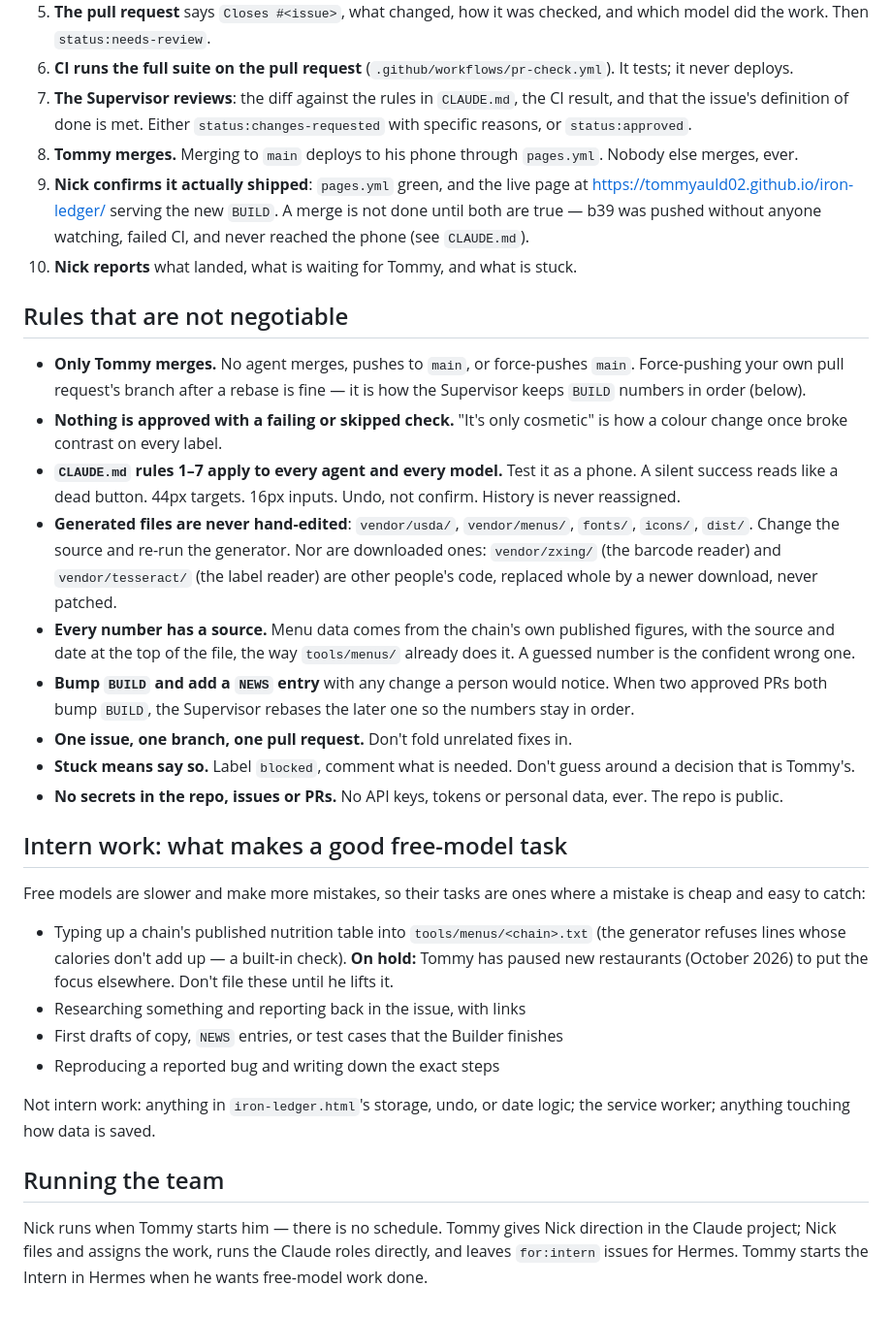
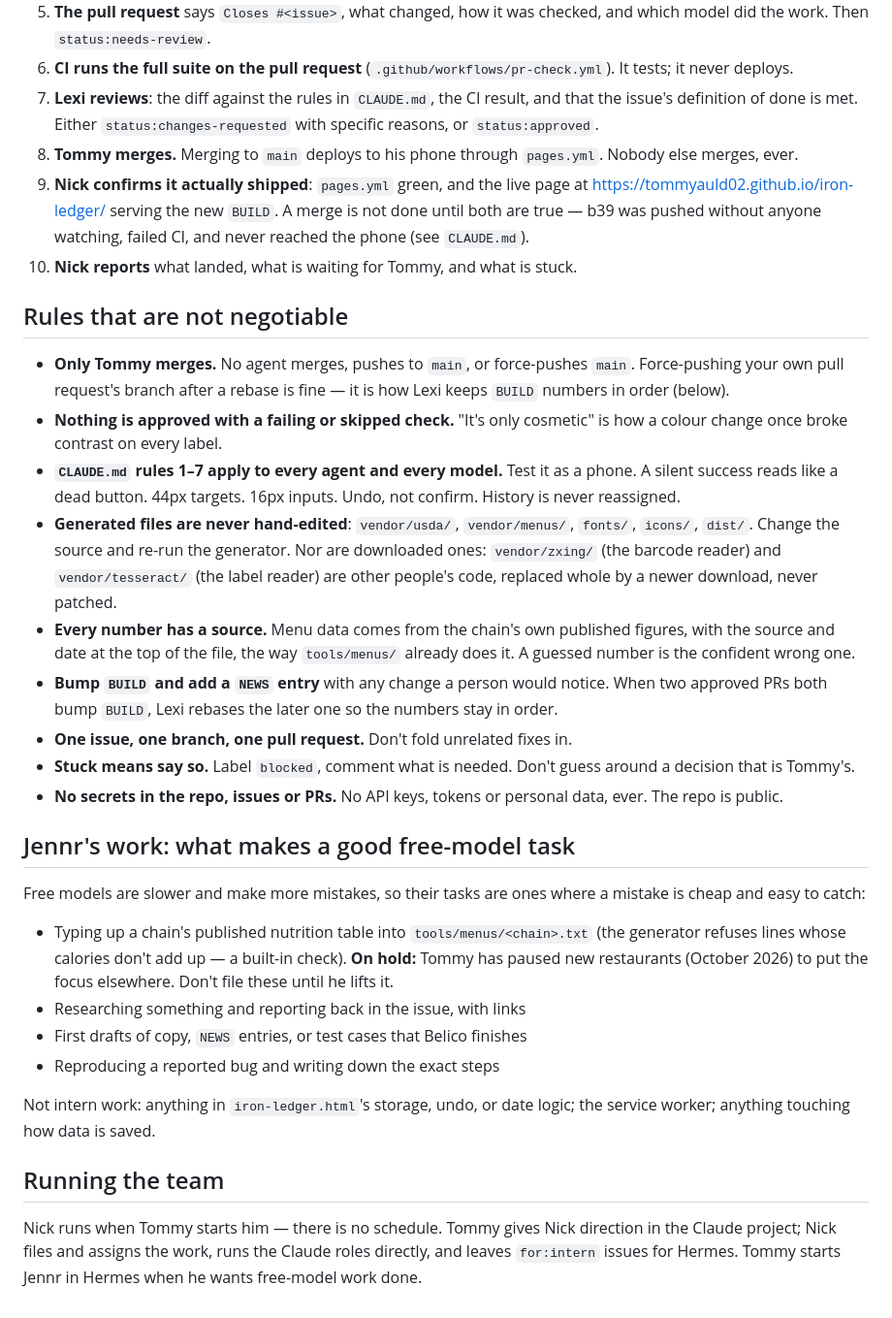
Before and after one commit to tommyauld02/iron-ledger, a Markdown page: TEAM.md, the part around one of its changes. Shown at 97% size. Rendered like a GitHub page.

```diff
--- a/TEAM.md
+++ b/TEAM.md
@@ -56,7 +67,7 @@ GitHub Issues are the to-do list. Labels say who a task is for and where it is.
    checked, and which model did the work. Then `status:needs-review`.
 6. **CI runs the full suite on the pull request** (`.github/workflows/pr-check.yml`).
    It tests; it never deploys.
-7. **The Supervisor reviews**: the diff against the rules in `CLAUDE.md`, the
+7. **Lexi reviews**: the diff against the rules in `CLAUDE.md`, the
    CI result, and that the issue's definition of done is met. Either
    `status:changes-requested` with specific reasons, or `status:approved`.
 8. **Tommy merges.** Merging to `main` deploys to his phone through
@@ -71,7 +82,7 @@ GitHub Issues are the to-do list. Labels say who a task is for and where it is.
 
 - **Only Tommy merges.** No agent merges, pushes to `main`, or force-pushes
   `main`. Force-pushing your own pull request's branch after a rebase is fine —
-  it is how the Supervisor keeps `BUILD` numbers in order (below).
+  it is how Lexi keeps `BUILD` numbers in order (below).
 - **Nothing is approved with a failing or skipped check.** "It's only
   cosmetic" is how a colour change once broke contrast on every label.
 - **`CLAUDE.md` rules 1–7 apply to every agent and every model.** Test it as
@@ -87,7 +98,7 @@ GitHub Issues are the to-do list. Labels say who a task is for and where it is.
   way `tools/menus/` already does it. A guessed number is the confident wrong
   one.
 - **Bump `BUILD` and add a `NEWS` entry** with any change a person would
-  notice. When two approved PRs both bump `BUILD`, the Supervisor rebases the
+  notice. When two approved PRs both bump `BUILD`, Lexi rebases the
   later one so the numbers stay in order.
 - **One issue, one branch, one pull request.** Don't fold unrelated fixes in.
 - **Stuck means say so.** Label `blocked`, comment what is needed. Don't
@@ -95,7 +106,7 @@ GitHub Issues are the to-do list. Labels say who a task is for and where it is.
 - **No secrets in the repo, issues or PRs.** No API keys, tokens or personal
   data, ever. The repo is public.
 
-## Intern work: what makes a good free-model task
+## Jennr's work: what makes a good free-model task
 
 Free models are slower and make more mistakes, so their tasks are ones where a
 mistake is cheap and easy to catch:
@@ -105,7 +116,7 @@ mistake is cheap and easy to catch:
   **On hold:** Tommy has paused new restaurants (October 2026) to put the
   focus elsewhere. Don't file these until he lifts it.
 - Researching something and reporting back in the issue, with links
-- First drafts of copy, `NEWS` entries, or test cases that the Builder finishes
+- First drafts of copy, `NEWS` entries, or test cases that Belico finishes
 - Reproducing a reported bug and writing down the exact steps
 
 Not intern work: anything in `iron-ledger.html`'s storage, undo, or date
@@ -116,4 +127,4 @@ logic; the service worker; anything touching how data is saved.
 Nick runs when Tommy starts him — there is no schedule. Tommy gives Nick
 direction in the Claude project; Nick files and assigns the work, runs the
 Claude roles directly, and leaves `for:intern` issues for Hermes. Tommy starts
-the Intern in Hermes when he wants free-model work done.
+Jennr in Hermes when he wants free-model work done.
```
Also changed, not shown: other parts of TEAM.md (+20 -9 lines).
